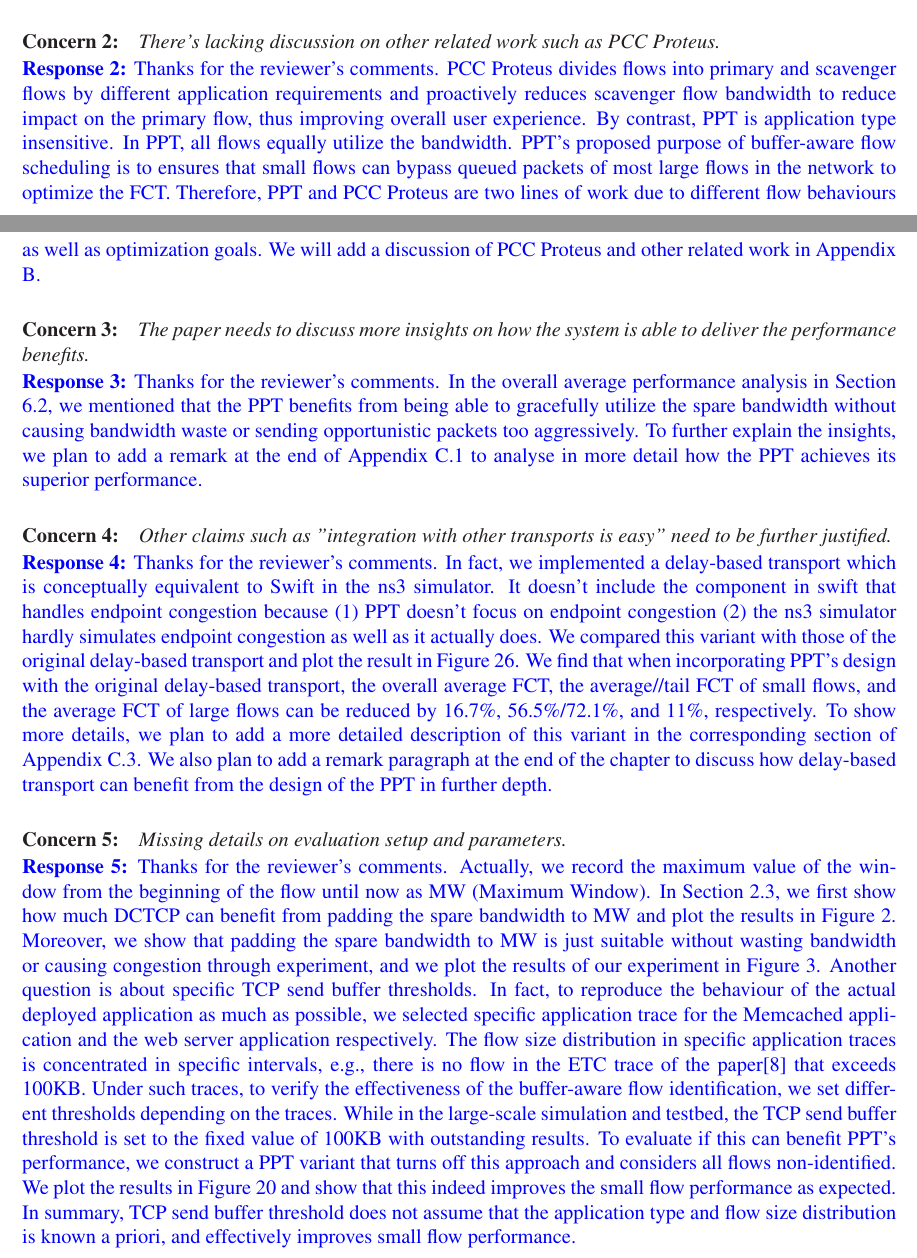
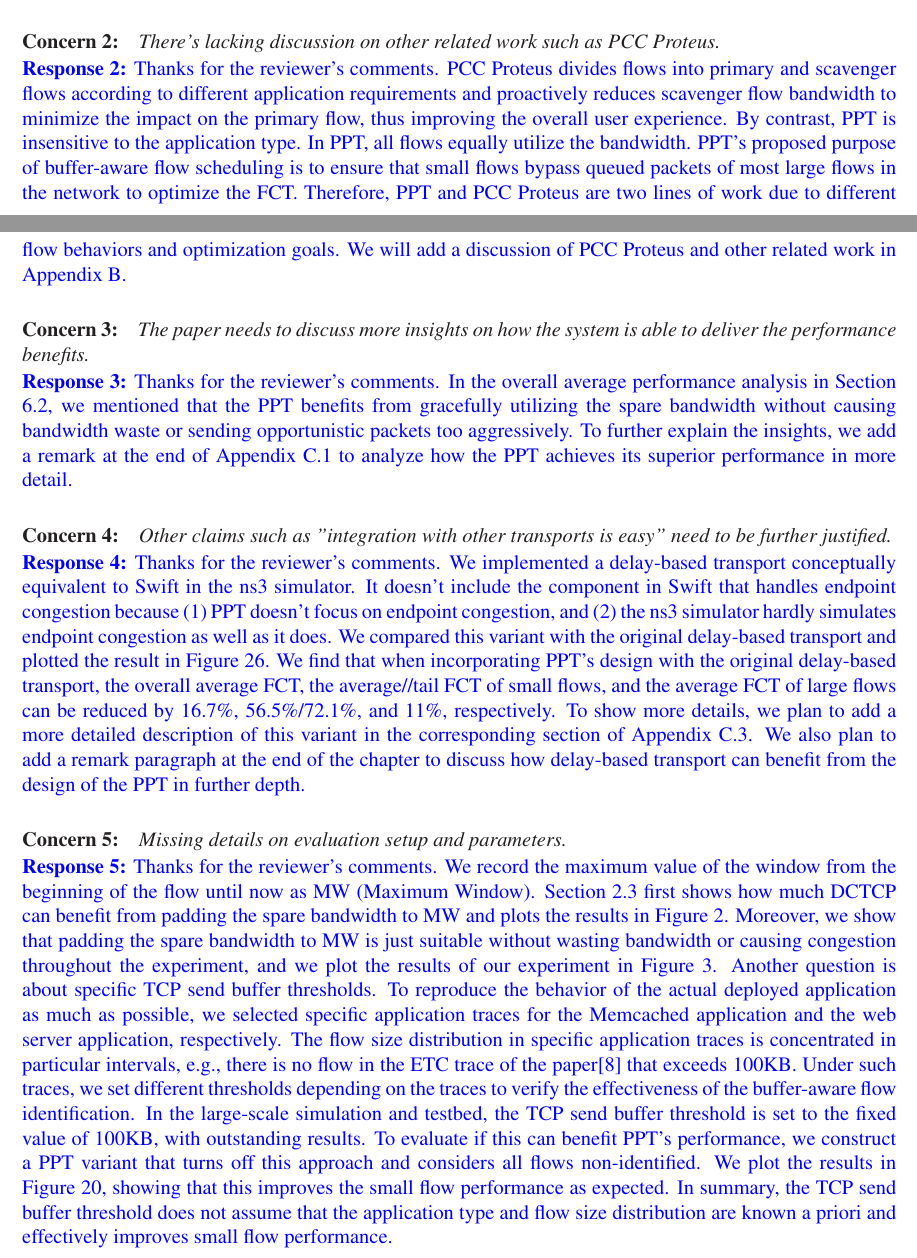
Before and after one commit to TJU-solide/PPT-revision-plan, a LaTeX document (revision_plan.tex): two parts of pages 1 and 2 of 5, joined at a grey line, cut so that both start at the same text. Compiled offline with LaTeX, dvips and Ghostscript.

Commit message:
embellish grammar

```diff
--- a/revision_plan.tex
+++ b/revision_plan.tex
@@ -127,12 +127,12 @@ We believe that the above performance metrics support our proposed goals well.
 
 
 \noindent\textcolor{blue}{\textbf{Response 2:}
-Thanks for the reviewer’s comments.
-PCC Proteus divides flows into primary and scavenger flows by different application requirements and proactively reduces scavenger flow bandwidth to reduce impact on the primary flow, thus improving overall user experience.
-By contrast, PPT is application type insensitive.
+Thanks for the reviewer's comments.
+PCC Proteus divides flows into primary and scavenger flows according to different application requirements and proactively reduces scavenger flow bandwidth to minimize the impact on the primary flow, thus improving the overall user experience.
+By contrast, PPT is insensitive to the application type.
 In PPT, all flows equally utilize the bandwidth.
-PPT's proposed purpose of buffer-aware flow scheduling is to ensures that small flows can bypass queued packets of most large flows in the network to optimize the FCT.
-Therefore, PPT and PCC Proteus are two lines of work due to different flow behaviours as well as optimization goals.
+PPT's proposed purpose of buffer-aware flow scheduling is to ensure that small flows bypass queued packets of most large flows in the network to optimize the FCT.
+Therefore, PPT and PCC Proteus are two lines of work due to different flow behaviors and optimization goals.
 We will add a discussion of PCC Proteus and other related work in Appendix B.
 }
 
@@ -141,18 +141,18 @@ We will add a discussion of PCC Proteus and other related work in Appendix B.
 
 \noindent\textcolor{blue}{\textbf{Response 3:}
 Thanks for the reviewer’s comments.
-In the overall average performance analysis in Section 6.2, we mentioned that the PPT benefits from being able to gracefully utilize the spare bandwidth without causing bandwidth waste or sending opportunistic packets too aggressively.
-To further explain the insights, we plan to add a remark at the end of Appendix C.1 to analyse in more detail how the PPT achieves its superior performance.
+In the overall average performance analysis in Section 6.2, we mentioned that the PPT benefits from gracefully utilizing the spare bandwidth without causing bandwidth waste or sending opportunistic packets too aggressively.
+To further explain the insights, we add a remark at the end of Appendix C.1 to analyze how the PPT achieves its superior performance in more detail.
 }
 
 {\it \paragraph{Concern 4:} Other claims such as "integration with other transports is easy" need to be further justified.}
 
 
 \noindent\textcolor{blue}{\textbf{Response 4:}
-Thanks for the reviewer’s comments.
-In fact, we implemented a delay-based transport which is conceptually equivalent to Swift in the ns3 simulator.
-It doesn't include the component in swift that handles endpoint congestion because (1) PPT doesn't focus on endpoint congestion (2) the ns3 simulator hardly simulates endpoint congestion as well as it actually does.
-We compared this variant with those of the original delay-based transport and plot the result in Figure 26.
+Thanks for the reviewer's comments.
+We implemented a delay-based transport conceptually equivalent to Swift in the ns3 simulator.
+It doesn't include the component in Swift that handles endpoint congestion because (1) PPT doesn't focus on endpoint congestion, and (2) the ns3 simulator hardly simulates endpoint congestion as well as it does.
+We compared this variant with the original delay-based transport and plotted the result in Figure 26.
 We find that when incorporating PPT's design with the original delay-based transport, the overall average FCT, the average//tail FCT of small flows, and the average FCT of large flows can be reduced by 16.7\%, 56.5\%/72.1\%, and 11\%, respectively.
 To show more details, we plan to add a more detailed description of this variant in the corresponding section of Appendix C.3.
 We also plan to add a remark paragraph at the end of the chapter to discuss how delay-based transport can benefit from the design of the PPT in further depth.
@@ -163,17 +163,17 @@ We also plan to add a remark paragraph at the end of the chapter to discuss how
 
 \noindent\textcolor{blue}{\textbf{Response 5:}
 Thanks for the reviewer’s comments.
-Actually, we record the maximum value of the window from the beginning of the flow until now as MW (Maximum Window).
-In Section 2.3, we first show how much DCTCP can benefit from padding the spare bandwidth to MW and plot the results in Figure 2.
-Moreover, we show that padding the spare bandwidth to MW is just suitable without wasting bandwidth or causing congestion through experiment, and we plot the results of our experiment in Figure 3.
+We record the maximum value of the window from the beginning of the flow until now as MW (Maximum Window).
+Section 2.3 first shows how much DCTCP can benefit from padding the spare bandwidth to MW and plots the results in Figure 2.
+Moreover, we show that padding the spare bandwidth to MW is just suitable without wasting bandwidth or causing congestion throughout the experiment, and we plot the results of our experiment in Figure 3.
 Another question is about specific TCP send buffer thresholds.
-In fact, to reproduce the behaviour of the actual deployed application as much as possible, we selected specific application trace for the Memcached application and the web server application respectively.
-The flow size distribution in specific application traces is concentrated in specific intervals, e.g., there is no flow in the ETC trace of the paper[8] that exceeds 100KB.
-Under such traces, to verify the effectiveness of the buffer-aware flow identification, we set different thresholds depending on the traces.
-While in the large-scale simulation and testbed, the TCP send buffer threshold is set to the fixed value of 100KB with outstanding results.
+To reproduce the behavior of the actual deployed application as much as possible, we selected specific application traces for the Memcached application and the web server application, respectively.
+The flow size distribution in specific application traces is concentrated in particular intervals, e.g., there is no flow in the ETC trace of the paper[8] that exceeds 100KB.
+Under such traces, we set different thresholds depending on the traces to verify the effectiveness of the buffer-aware flow identification.
+In the large-scale simulation and testbed, the TCP send buffer threshold is set to the fixed value of 100KB, with outstanding results.
 To evaluate if this can benefit PPT’s performance, we construct a PPT variant that turns off this approach and considers all flows non-identified.
-We plot the results in Figure 20 and show that this indeed improves the small flow performance as expected.
-In summary, TCP send buffer threshold does not assume that the application type and flow size distribution is known a priori, and effectively improves small flow performance.
+We plot the results in Figure 20, showing that this improves the small flow performance as expected.
+In summary, the TCP send buffer threshold does not assume that the application type and flow size distribution are known a priori and effectively improves small flow performance.
 }
 
 \section{Other Concerns}
```
Also changed, not shown: revision_plan.pdf, 2 other files.
